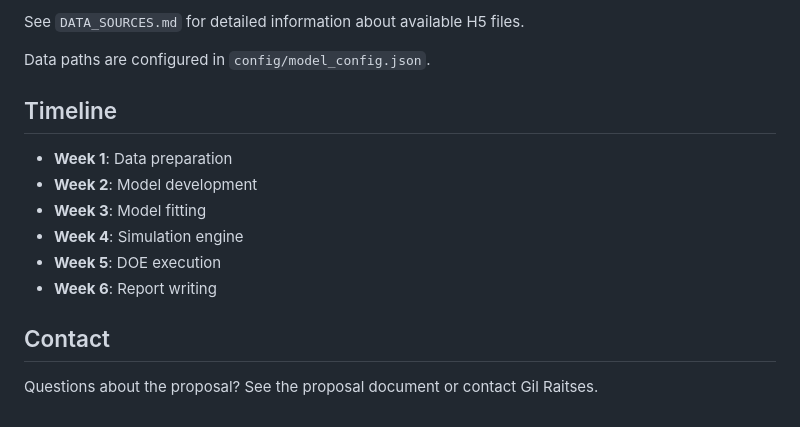
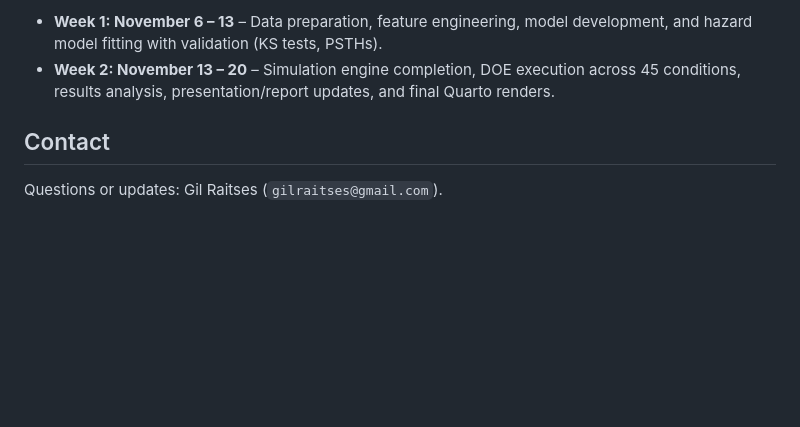
Before and after one commit to GilRaitses/INDYsim, a Markdown page: README.md, the part around one of its changes. GitHub-like rendering; blank space fills up the shorter version.

```diff
--- a/README.md
+++ b/README.md
@@ -72,17 +71,7 @@ The project uses H5 files from `/Users/gilraitses/mechanosensation/h5tests/`:
 
-See `DATA_SOURCES.md` for detailed information about available H5 files.
-
-Data paths are configured in `config/model_config.json`.
-
-## Timeline
-
-- **Week 1**: Data preparation
-- **Week 2**: Model development
-- **Week 3**: Model fitting
-- **Week 4**: Simulation engine
-- **Week 5**: DOE execution
-- **Week 6**: Report writing
+- **Week 1: November 6 – 13** – Data preparation, feature engineering, model development, and hazard model fitting with validation (KS tests, PSTHs).
+- **Week 2: November 13 – 20** – Simulation engine completion, DOE execution across 45 conditions, results analysis, presentation/report updates, and final Quarto renders.
 
 ## Contact
 
-Questions about the proposal? See the proposal document or contact Gil Raitses.
+Questions or updates: Gil Raitses (`gilraitses@gmail.com`).
```
Also changed, not shown: other parts of README.md (+41 -42 lines).
